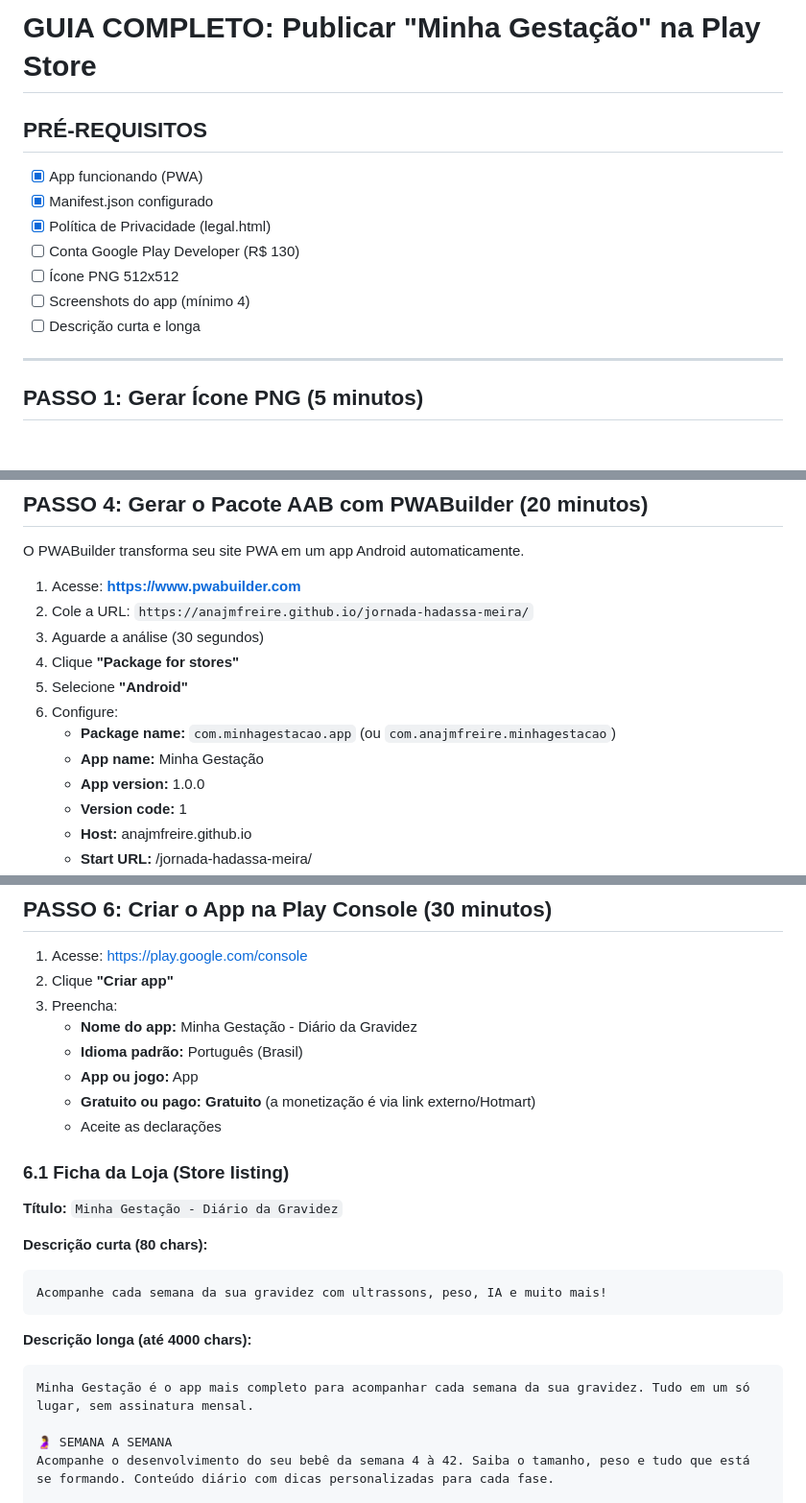
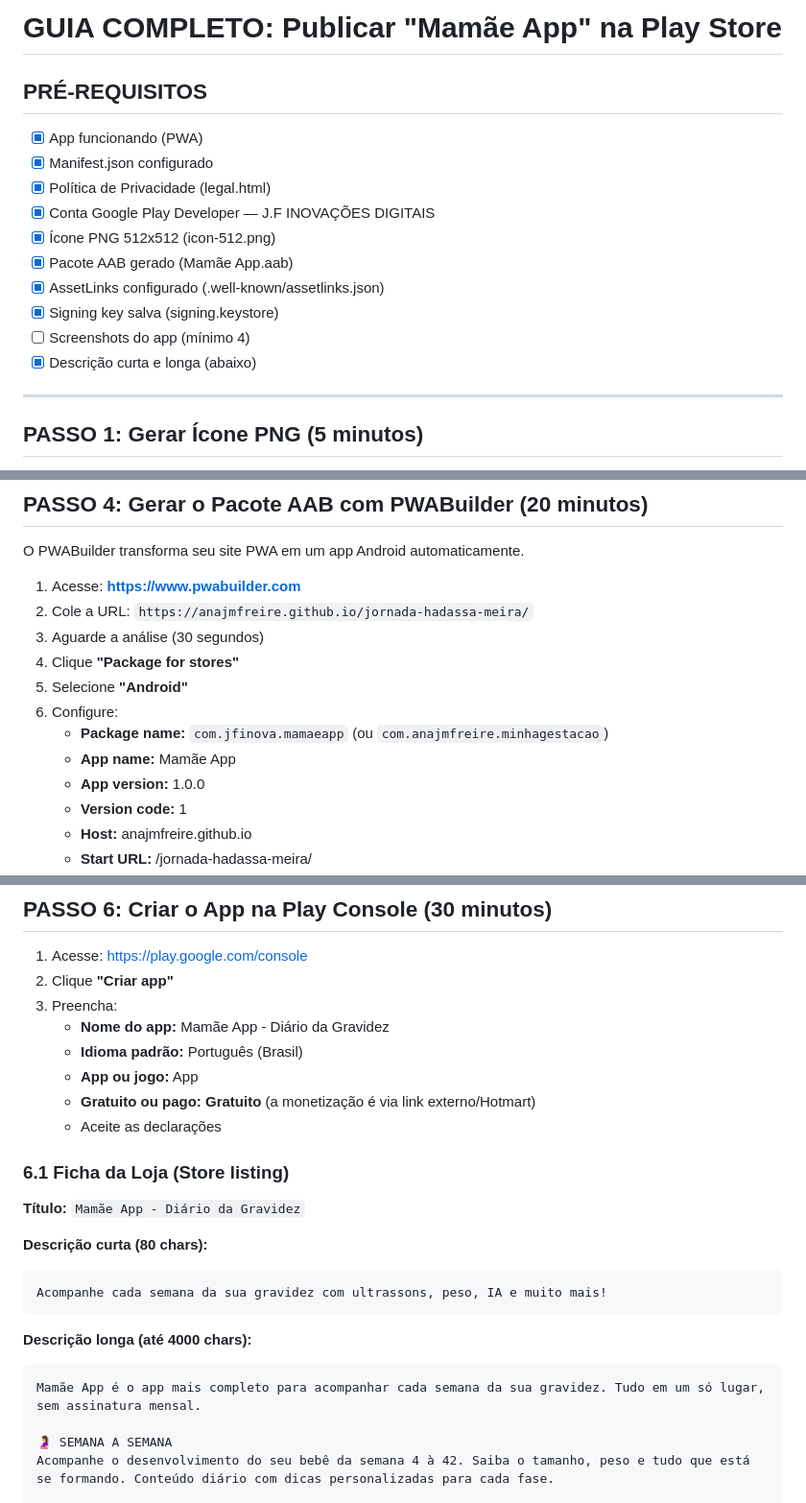
Before and after one commit to anajmfreire/jornada-hadassa-meira, a Markdown page: GUIA_PLAY_STORE.md, 3 parts joined by grey strips. Shown at 96% size. Rendered like a GitHub page; blank space fills up the shorter version.

Commit message:
Atualizar GUIA_PLAY_STORE.md com nome Mamae App e checkboxes atualizados
Co-Authored-By: Claude Opus 4.6 (1M context) <noreply@anthropic.com>

````diff
--- a/GUIA_PLAY_STORE.md
+++ b/GUIA_PLAY_STORE.md
@@ -1,13 +1,16 @@
-# GUIA COMPLETO: Publicar "Minha Gestação" na Play Store
+# GUIA COMPLETO: Publicar "Mamãe App" na Play Store
 
 ## PRÉ-REQUISITOS
 - [x] App funcionando (PWA)
 - [x] Manifest.json configurado
 - [x] Política de Privacidade (legal.html)
-- [ ] Conta Google Play Developer (R$ 130)
-- [ ] Ícone PNG 512x512
+- [x] Conta Google Play Developer — J.F INOVAÇÕES DIGITAIS
+- [x] Ícone PNG 512x512 (icon-512.png)
+- [x] Pacote AAB gerado (Mamãe App.aab)
+- [x] AssetLinks configurado (.well-known/assetlinks.json)
+- [x] Signing key salva (signing.keystore)
 - [ ] Screenshots do app (mínimo 4)
-- [ ] Descrição curta e longa
+- [x] Descrição curta e longa (abaixo)
 
 ---
 
@@ -69,8 +72,8 @@ O PWABuilder transforma seu site PWA em um app Android automaticamente.
 4. Clique **"Package for stores"**
 5. Selecione **"Android"**
 6. Configure:
-   - **Package name:** `com.minhagestacao.app` (ou `com.anajmfreire.minhagestacao`)
-   - **App name:** Minha Gestação
+   - **Package name:** `com.jfinova.mamaeapp` (ou `com.anajmfreire.minhagestacao`)
+   - **App name:** Mamãe App
    - **App version:** 1.0.0
    - **Version code:** 1
    - **Host:** anajmfreire.github.io
@@ -108,7 +111,7 @@ O Google precisa verificar que o app pertence ao seu site.
 1. Acesse: https://play.google.com/console
 2. Clique **"Criar app"**
 3. Preencha:
-   - **Nome do app:** Minha Gestação - Diário da Gravidez
+   - **Nome do app:** Mamãe App - Diário da Gravidez
    - **Idioma padrão:** Português (Brasil)
    - **App ou jogo:** App
    - **Gratuito ou pago:** **Gratuito** (a monetização é via link externo/Hotmart)
@@ -116,7 +119,7 @@ O Google precisa verificar que o app pertence ao seu site.
 
 ### 6.1 Ficha da Loja (Store listing)
 
-**Título:** `Minha Gestação - Diário da Gravidez`
+**Título:** `Mamãe App - Diário da Gravidez`
 
 **Descrição curta (80 chars):**
 ```
@@ -125,7 +128,7 @@ Acompanhe cada semana da sua gravidez com ultrassons, peso, IA e muito mais!
 
 **Descrição longa (até 4000 chars):**
 ```
-Minha Gestação é o app mais completo para acompanhar cada semana da sua gravidez. Tudo em um só lugar, sem assinatura mensal.
+Mamãe App é o app mais completo para acompanhar cada semana da sua gravidez. Tudo em um só lugar, sem assinatura mensal.
 
 🤰 SEMANA A SEMANA
 Acompanhe o desenvolvimento do seu bebê da semana 4 à 42. Saiba o tamanho, peso e tudo que está se formando. Conteúdo diário com dicas personalizadas para cada fase.
````
Also changed, not shown: other parts of GUIA_PLAY_STORE.md (+2 -2 lines).
